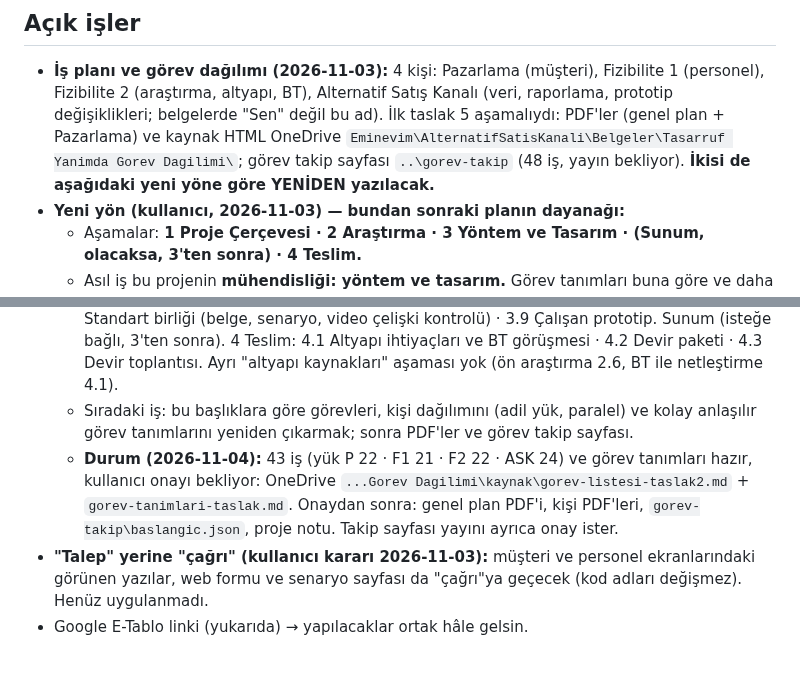
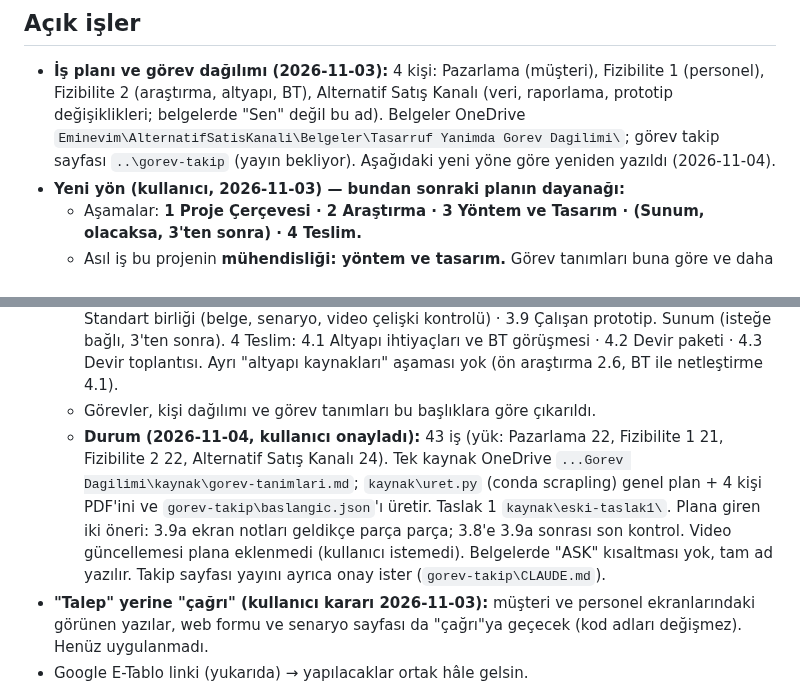
Before and after one commit to sualpsudas/eminevim-saha-paneli, a Markdown page: CLAUDE.md, 2 parts joined by grey strips. Rendered like a GitHub page; blank space fills up the shorter version.

```diff
--- a/CLAUDE.md
+++ b/CLAUDE.md
@@ -252,9 +252,9 @@ Paylaşım için tek sayfa: `linkler.html` → https://sualpsudas.github.io/emin
 ## Açık işler
 - **İş planı ve görev dağılımı (2026-11-03):** 4 kişi: Pazarlama (müşteri), Fizibilite 1 (personel), Fizibilite 2
   (araştırma, altyapı, BT), Alternatif Satış Kanalı (veri, raporlama, prototip değişiklikleri; belgelerde "Sen" değil bu ad).
-  İlk taslak 5 aşamalıydı: PDF'ler (genel plan + Pazarlama) ve kaynak HTML OneDrive
+  Belgeler OneDrive
   `Eminevim\AlternatifSatisKanali\Belgeler\Tasarruf Yanimda Gorev Dagilimi\`; görev takip sayfası `..\gorev-takip`
-  (48 iş, yayın bekliyor). **İkisi de aşağıdaki yeni yöne göre YENİDEN yazılacak.**
+  (yayın bekliyor). Aşağıdaki yeni yöne göre yeniden yazıldı (2026-11-04).
 - **Yeni yön (kullanıcı, 2026-11-03) — bundan sonraki planın dayanağı:**
   - Aşamalar: **1 Proje Çerçevesi · 2 Araştırma · 3 Yöntem ve Tasarım · (Sunum, olacaksa, 3'ten sonra) · 4 Teslim.**
   - Asıl iş bu projenin **mühendisliği: yöntem ve tasarım.** Görev tanımları buna göre ve daha kolay anlaşılır yazılır.
@@ -279,11 +279,12 @@ Paylaşım için tek sayfa: `linkler.html` → https://sualpsudas.github.io/emin
     Sunum (isteğe bağlı, 3'ten sonra).
     4 Teslim: 4.1 Altyapı ihtiyaçları ve BT görüşmesi · 4.2 Devir paketi · 4.3 Devir toplantısı.
     Ayrı "altyapı kaynakları" aşaması yok (ön araştırma 2.6, BT ile netleştirme 4.1).
-  - Sıradaki iş: bu başlıklara göre görevleri, kişi dağılımını (adil yük, paralel) ve kolay anlaşılır görev tanımlarını
-    yeniden çıkarmak; sonra PDF'ler ve görev takip sayfası.
-  - **Durum (2026-11-04):** 43 iş (yük P 22 · F1 21 · F2 22 · ASK 24) ve görev tanımları hazır, kullanıcı onayı bekliyor:
-    OneDrive `...Gorev Dagilimi\kaynak\gorev-listesi-taslak2.md` + `gorev-tanimlari-taslak.md`. Onaydan sonra: genel plan PDF'i,
-    kişi PDF'leri, `gorev-takip\baslangic.json`, proje notu. Takip sayfası yayını ayrıca onay ister.
+  - Görevler, kişi dağılımı ve görev tanımları bu başlıklara göre çıkarıldı.
+  - **Durum (2026-11-04, kullanıcı onayladı):** 43 iş (yük: Pazarlama 22, Fizibilite 1 21, Fizibilite 2 22, Alternatif Satış Kanalı 24).
+    Tek kaynak OneDrive `...Gorev Dagilimi\kaynak\gorev-tanimlari.md`; `kaynak\uret.py` (conda scrapling) genel plan + 4 kişi PDF'ini ve
+    `gorev-takip\baslangic.json`'ı üretir. Taslak 1 `kaynak\eski-taslak1\`. Plana giren iki öneri: 3.9a ekran notları geldikçe parça parça;
+    3.8'e 3.9a sonrası son kontrol. Video güncellemesi plana eklenmedi (kullanıcı istemedi). Belgelerde "ASK" kısaltması yok, tam ad yazılır.
+    Takip sayfası yayını ayrıca onay ister (`gorev-takip\CLAUDE.md`).
 - **"Talep" yerine "çağrı" (kullanıcı kararı 2026-11-03):** müşteri ve personel ekranlarındaki görünen yazılar, web formu ve
   senaryo sayfası da "çağrı"ya geçecek (kod adları değişmez). Henüz uygulanmadı.
 - Google E-Tablo linki (yukarıda) → yapılacaklar ortak hâle gelsin.
```
Also changed, not shown: PROJE_ILERLEME.md (+4 -0 lines).
